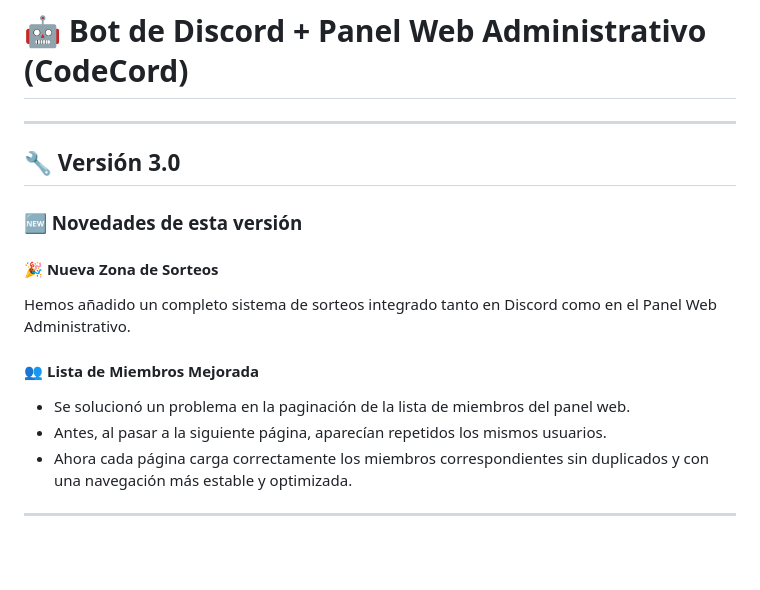
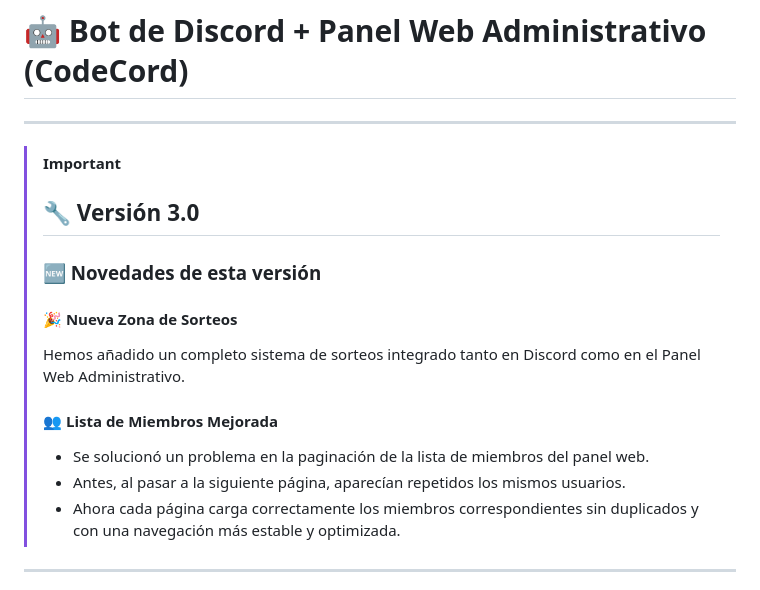
Before and after one commit to aitor1234567899/CodeCord, a Markdown page: README.md, the part around the change. Drawn GitHub-style; blank space fills up the shorter version.

```diff
--- a/README.md
+++ b/README.md
@@ -1,21 +1,20 @@
 # 🤖 Bot de Discord + Panel Web Administrativo (CodeCord)
 
 ---
-
-## 🔧 Versión 3.0
-
-### 🆕 Novedades de esta versión
-
-#### 🎉 Nueva Zona de Sorteos
-
-Hemos añadido un completo sistema de sorteos integrado tanto en Discord como en el Panel Web Administrativo.
-
-#### 👥 Lista de Miembros Mejorada
-
-* Se solucionó un problema en la paginación de la lista de miembros del panel web.
-* Antes, al pasar a la siguiente página, aparecían repetidos los mismos usuarios.
-* Ahora cada página carga correctamente los miembros correspondientes sin duplicados y con una navegación más estable y optimizada.
-
+> [!IMPORTANT]
+> ## 🔧 Versión 3.0
+>
+> ### 🆕 Novedades de esta versión
+>
+> #### 🎉 Nueva Zona de Sorteos
+>
+> Hemos añadido un completo sistema de sorteos integrado tanto en Discord como en el Panel Web Administrativo.
+>
+> #### 👥 Lista de Miembros Mejorada
+>
+> * Se solucionó un problema en la paginación de la lista de miembros del panel web.
+> * Antes, al pasar a la siguiente página, aparecían repetidos los mismos usuarios.
+> * Ahora cada página carga correctamente los miembros correspondientes sin duplicados y con una navegación más estable y optimizada.
 
 ---
 
```
